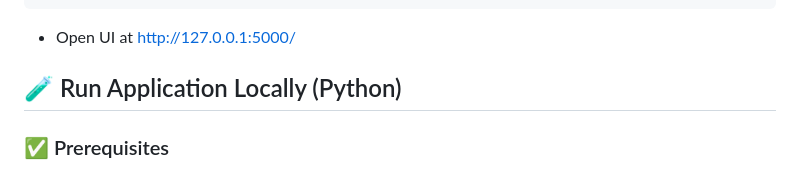
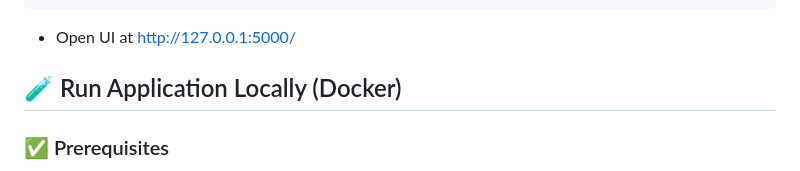
Before and after one commit to ymyung1102/job-assistant-ai, a Markdown page: README.md, the part around the change. GitHub-like rendering.

```diff
--- a/README.md
+++ b/README.md
@@ -74,7 +74,7 @@ python -m app.main
 
 - Open UI at http://127.0.0.1:5000/
 
-## 🧪 Run Application Locally (Python)
+## 🧪 Run Application Locally (Docker)
 
 ### ✅ Prerequisites
 - [Docker](https://docs.docker.com/get-started/get-docker/)
```
